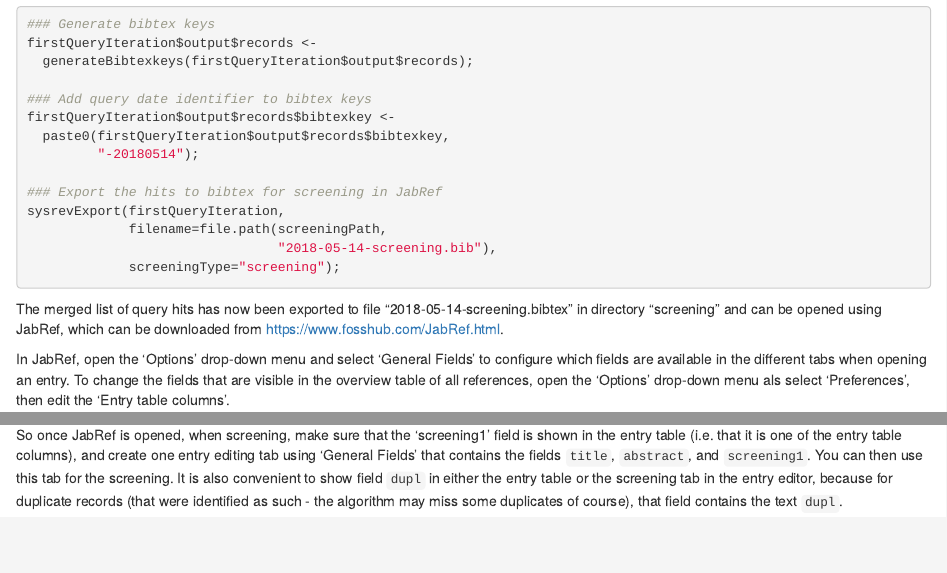
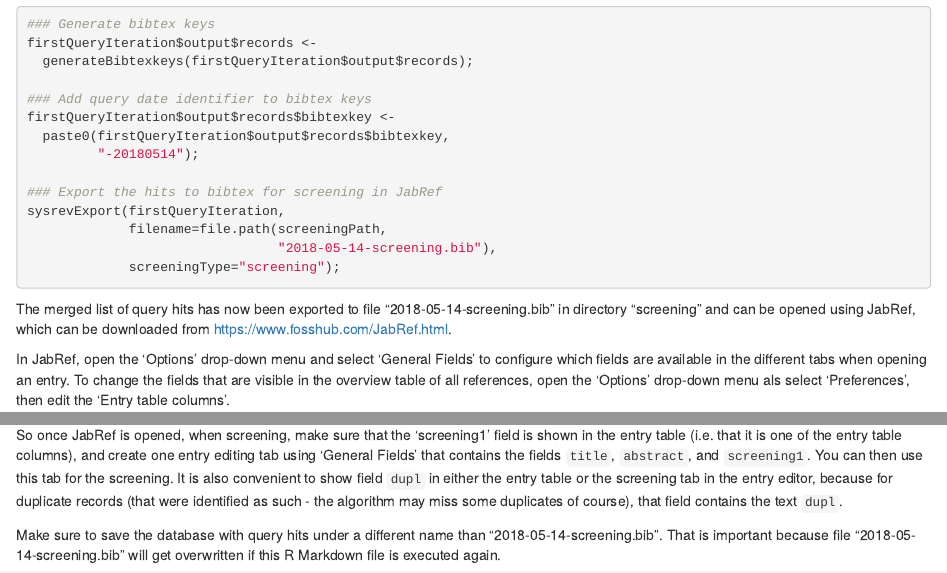
Before and after one commit to Matherion/home-advantage, an R Markdown document (home-advantage.Rmd): the page in a window 1100 px wide, from 16630 px down, and a second part further down, joined at a grey line. The pictures show the output file home-advantage.html that the author committed with the source, opened offline.

Commit message:
Added one extra instruction

````diff
--- a/home-advantage.Rmd
+++ b/home-advantage.Rmd
@@ -72,7 +72,7 @@ sysrevExport(firstQueryIteration,
 
 ```
 
-The merged list of query hits has now been exported to file "2018-05-14-screening.bibtex" in directory "screening" and can be opened using JabRef, which can be downloaded from https://www.fosshub.com/JabRef.html.
+The merged list of query hits has now been exported to file "2018-05-14-screening.bib" in directory "screening" and can be opened using JabRef, which can be downloaded from https://www.fosshub.com/JabRef.html.
 
 In JabRef, open the 'Options' drop-down menu and select 'General Fields' to configure which fields are available in the different tabs when opening an entry. To change the fields that are visible in the overview table of all references, open the 'Options' drop-down menu als select 'Preferences', then edit the 'Entry table columns'.
 
@@ -85,3 +85,5 @@ Note that in bibtex (and therefore JabRef), you can create new fields on the fly
 - If it is included, add **`incl`**, followed by two opening brackets (**`[[`**) and a list of the relevant variables that were included separated by pipes (**`|`**) and terminated by two closing brackets (**`]]`**), such as `incl [[ supporting audience size | distance from home city ]]`
 
 So once JabRef is opened, when screening, make sure that the 'screening1' field is shown in the entry table (i.e. that it is one of the entry table columns), and create one entry editing tab using 'General Fields' that contains the fields `title`, `abstract`, and `screening1`. You can then use this tab for the screening. It is also convenient to show field `dupl` in either the entry table or the screening tab in the entry editor, because for duplicate records (that were identified as such - the algorithm may miss some duplicates of course), that field contains the text `dupl`.
+
+Make sure to save the database with query hits under a different name than "2018-05-14-screening.bib". That is important because file "2018-05-14-screening.bib" will get overwritten if this R Markdown file is executed again.
````
Also changed, not shown: home-advantage.html.
